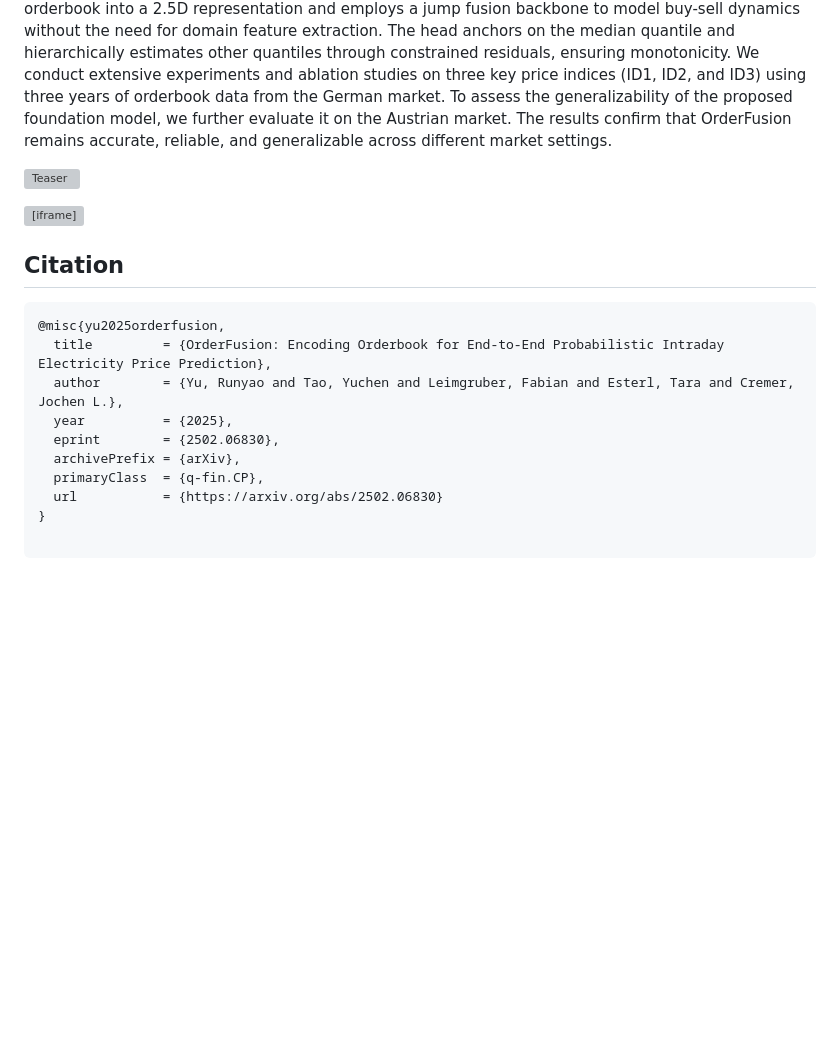
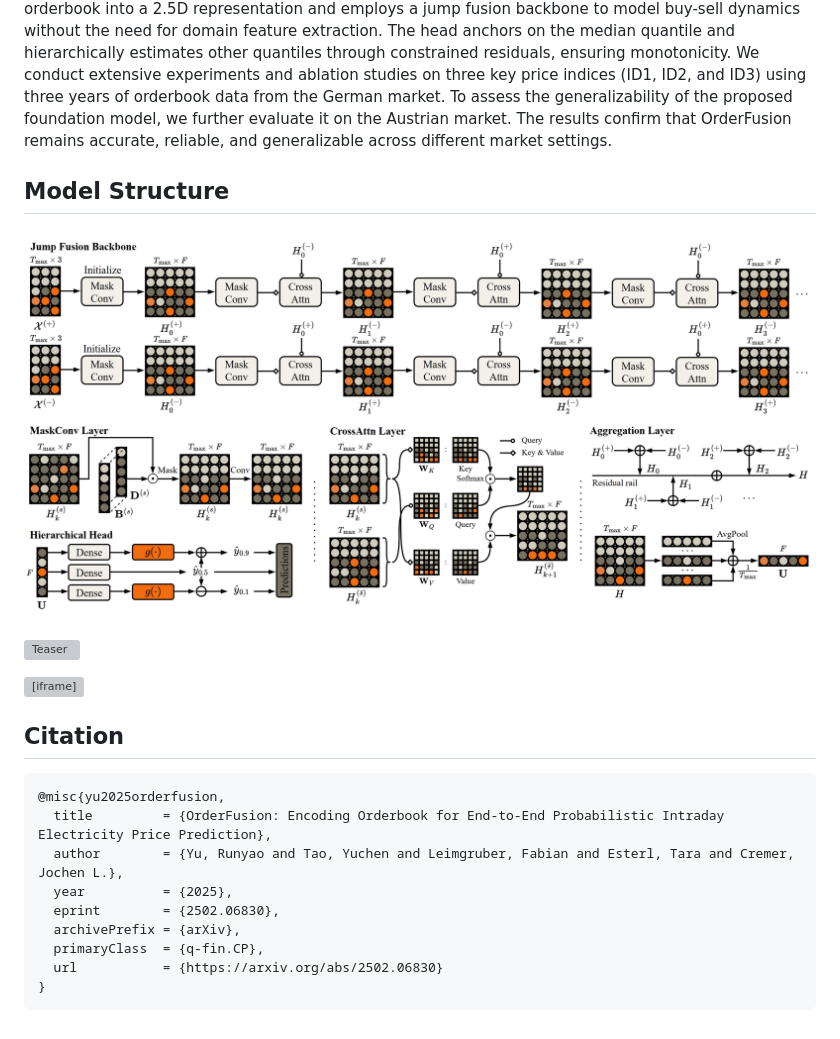
Before and after one commit to runyao-yu/OrderFusion, a Markdown page: docs/index.md, the part around the change. GitHub-like rendering; pictures changed too: docs/assets/model_structure.PNG (added); blank space fills up the shorter version; grey boxes are pictures that could not be loaded.

Commit message:
io page setup
added model structure

````diff
--- a/docs/index.md
+++ b/docs/index.md
@@ -13,11 +13,15 @@ description: Foundation Model for Probabilistic Intraday Electricity Price Forec
 ## Abstract
 Accurate and reliable probabilistic forecasting of intraday electricity prices is essential to manage market uncertainties and support robust trading strategies. However, current methods rely heavily on domain feature extraction and fail to capture the dynamics between buy and sell orders, limiting the ability to form rich representations of the orderbook. Furthermore, these methods often require training separate models for different quantiles and face the quantile crossing issue, where predicted upper quantiles fall below lower ones. To address these challenges, we propose an end-to-end foundation model called OrderFusion, tailored for the intraday electricity market. OrderFusion encodes the orderbook into a 2.5D representation and employs a jump fusion backbone to model buy-sell dynamics without the need for domain feature extraction. The head anchors on the median quantile and hierarchically estimates other quantiles through constrained residuals, ensuring monotonicity. We conduct extensive experiments and ablation studies on three key price indices (ID1, ID2, and ID3) using three years of orderbook data from the German market. To assess the generalizability of the proposed foundation model, we further evaluate it on the Austrian market. The results confirm that OrderFusion remains accurate, reliable, and generalizable across different market settings.
 
+## Model Structure
+![Model structure](assets/model_structure.PNG)
+
 ![Teaser](assets/trading.gif)
 
 <iframe width="100%" height="420" src="https://www.youtube.com/embed/XXXXXXXX" frameborder="0" allowfullscreen></iframe>
 
 ## Citation
+
 ```bibtex
 @misc{yu2025orderfusion,
   title         = {OrderFusion: Encoding Orderbook for End-to-End Probabilistic Intraday Electricity Price Prediction},
@@ -28,3 +32,4 @@ Accurate and reliable probabilistic forecasting of intraday electricity prices i
   primaryClass  = {q-fin.CP},
   url           = {https://arxiv.org/abs/2502.06830}
 }
+```
````
